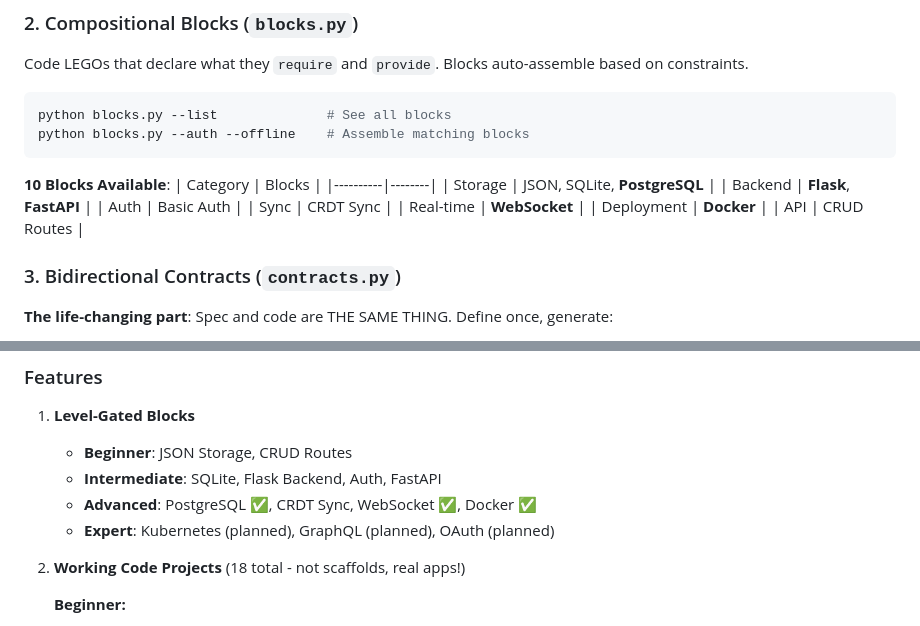
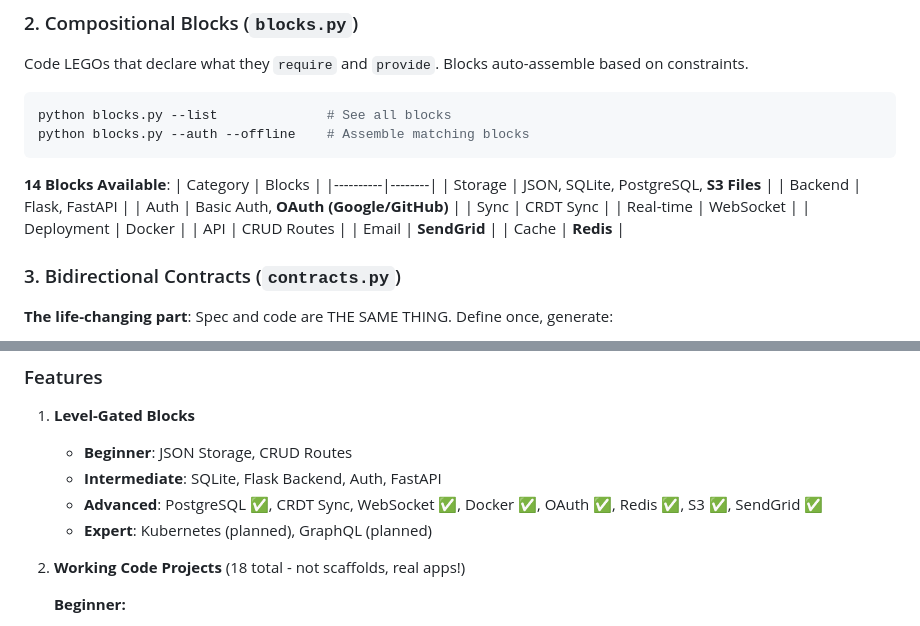
Before and after one commit to DJMcClellan1966/test-playground, a Markdown page: blueprints/README.md, 2 parts joined by grey strips. Rendered like a GitHub page.

Commit message:
Update README: 14 blocks now available

````diff
--- a/blueprints/README.md
+++ b/blueprints/README.md
@@ -120,16 +120,18 @@ python blocks.py --list              # See all blocks
 python blocks.py --auth --offline    # Assemble matching blocks
 ```
 
-**10 Blocks Available**:
+**14 Blocks Available**:
 | Category | Blocks |
 |----------|--------|
-| Storage | JSON, SQLite, **PostgreSQL** |
-| Backend | **Flask**, **FastAPI** |
-| Auth | Basic Auth |
+| Storage | JSON, SQLite, PostgreSQL, **S3 Files** |
+| Backend | Flask, FastAPI |
+| Auth | Basic Auth, **OAuth (Google/GitHub)** |
 | Sync | CRDT Sync |
-| Real-time | **WebSocket** |
-| Deployment | **Docker** |
+| Real-time | WebSocket |
+| Deployment | Docker |
 | API | CRUD Routes |
+| Email | **SendGrid** |
+| Cache | **Redis** |
 
 ### 3. Bidirectional Contracts (`contracts.py`)
 **The life-changing part**: Spec and code are THE SAME THING. Define once, generate:
@@ -177,8 +179,8 @@ python learning_integration.py  # Run demo
 1. **Level-Gated Blocks**
    - **Beginner**: JSON Storage, CRUD Routes
    - **Intermediate**: SQLite, Flask Backend, Auth, FastAPI
-   - **Advanced**: PostgreSQL ✅, CRDT Sync, WebSocket ✅, Docker ✅
-   - **Expert**: Kubernetes (planned), GraphQL (planned), OAuth (planned)
+   - **Advanced**: PostgreSQL ✅, CRDT Sync, WebSocket ✅, Docker ✅, OAuth ✅, Redis ✅, S3 ✅, SendGrid ✅
+   - **Expert**: Kubernetes (planned), GraphQL (planned)
 
 2. **Working Code Projects** (18 total - not scaffolds, real apps!)
 
````
